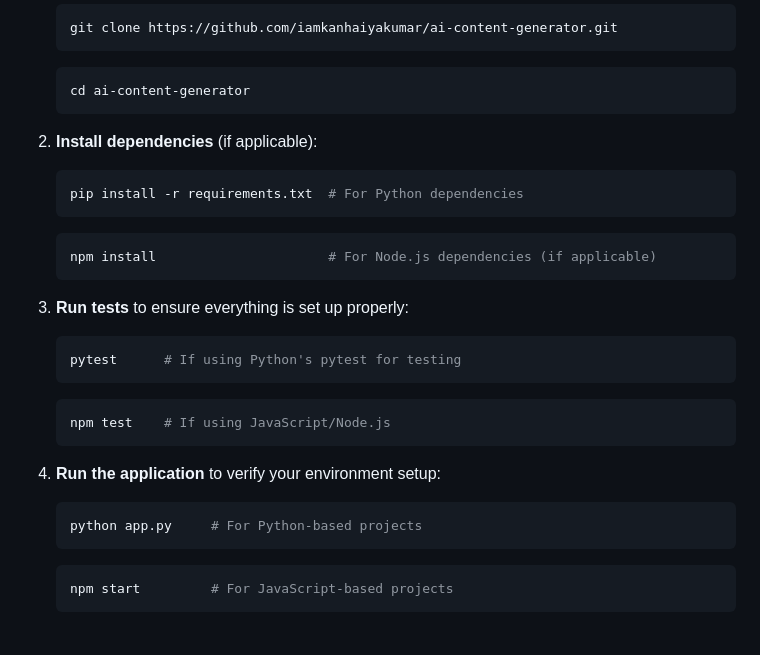
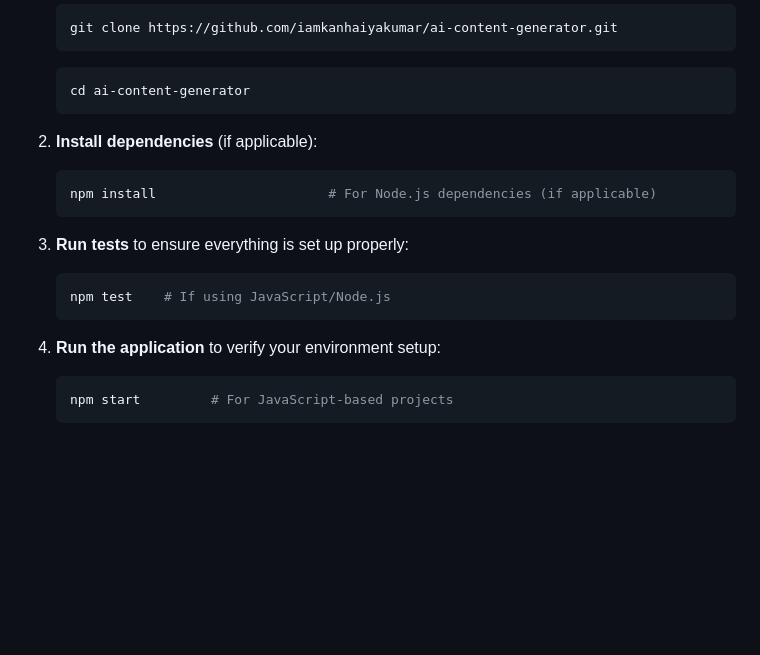
Before and after one commit to iamkanhaiyakumar/ai-content-generator, a Markdown page: CONTRIBUTING .md, the part around the change. GitHub-like rendering; blank space fills up the shorter version.

````diff
--- a/CONTRIBUTING .md
+++ b/CONTRIBUTING .md
@@ -233,28 +233,16 @@ To get started with the project locally, follow these steps:
 2. **Install dependencies** (if applicable):
 
    ```bash
-   pip install -r requirements.txt  # For Python dependencies
-   ```
-
-   ```bash
    npm install                      # For Node.js dependencies (if applicable)
    ```
 
 3. **Run tests** to ensure everything is set up properly:
 
    ```bash
-   pytest      # If using Python's pytest for testing
-   ```
-
-   ```bash
    npm test    # If using JavaScript/Node.js
    ```
 
 4. **Run the application** to verify your environment setup:
-
-   ```bash
-   python app.py     # For Python-based projects
-   ```
 
    ```bash
    npm start         # For JavaScript-based projects
````
